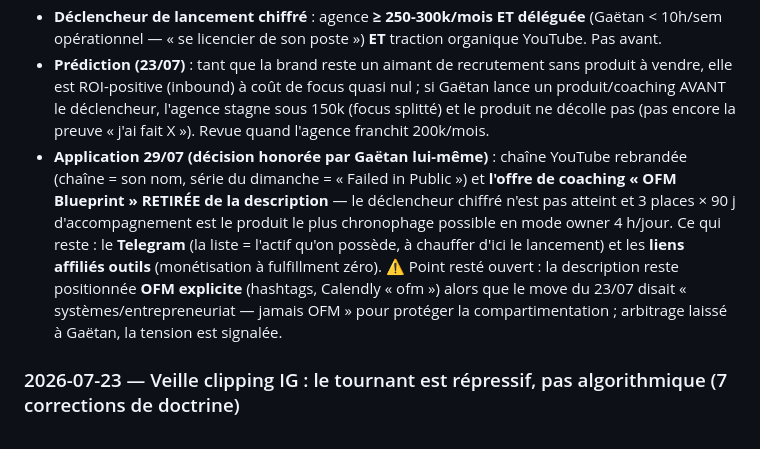
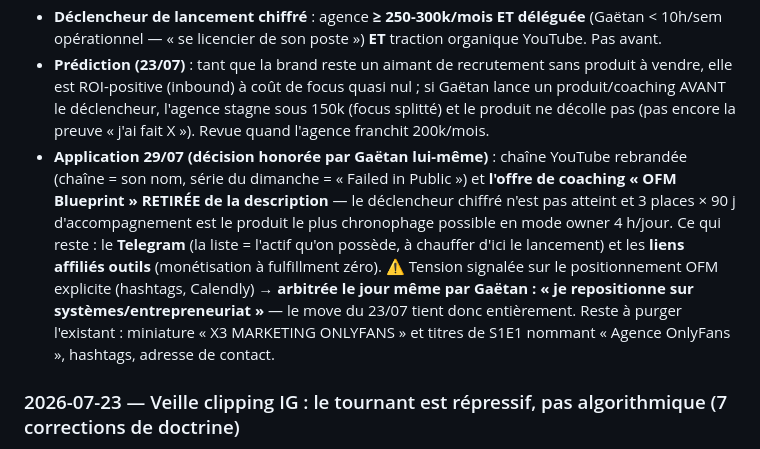
Before and after one commit to gaetanbaudime-dot/Claude-skill, a Markdown page: second-brain/00-Contexte/Journal de coaching.md, the part around the change. Rendered like a GitHub page.

Commit message:
Journal : repositionnement systèmes/entrepreneuriat arbitré par Gaëtan (29/07) — reste à purger miniature et titres S1E1

```diff
--- a/second-brain/00-Contexte/Journal de coaching.md
+++ b/second-brain/00-Contexte/Journal de coaching.md
@@ -74,7 +74,7 @@ tags: [contexte/coaching]
 - **Le move acté** : ne PAS lancer un revenu parallèle maintenant. Construire la brand **passivement** (vidéo du dimanche + IG, positionnés systèmes/entrepreneuriat — jamais OFM) comme **aimant de recrutement** (attaque le goulot : clippers A-players + créatrices en inbound, baisse le CAC). Le produit digital = **récolte plus tard**, via *Expert Secrets* de [[Russell Brunson - funnels, expert et Dream 100|Brunson]] (Attractive Character + Epiphany Bridge + New Opportunity).
 - **Déclencheur de lancement chiffré** : agence **≥ 250-300k/mois ET déléguée** (Gaëtan < 10h/sem opérationnel — « se licencier de son poste ») **ET** traction organique YouTube. Pas avant.
 - **Prédiction (23/07)** : tant que la brand reste un aimant de recrutement sans produit à vendre, elle est ROI-positive (inbound) à coût de focus quasi nul ; si Gaëtan lance un produit/coaching AVANT le déclencheur, l'agence stagne sous 150k (focus splitté) et le produit ne décolle pas (pas encore la preuve « j'ai fait X »). Revue quand l'agence franchit 200k/mois.
-- **Application 29/07 (décision honorée par Gaëtan lui-même)** : chaîne YouTube rebrandée (chaîne = son nom, série du dimanche = « Failed in Public ») et **l'offre de coaching « OFM Blueprint » RETIRÉE de la description** — le déclencheur chiffré n'est pas atteint et 3 places × 90 j d'accompagnement est le produit le plus chronophage possible en mode owner 4 h/jour. Ce qui reste : le **Telegram** (la liste = l'actif qu'on possède, à chauffer d'ici le lancement) et les **liens affiliés outils** (monétisation à fulfillment zéro). ⚠️ Point resté ouvert : la description reste positionnée **OFM explicite** (hashtags, Calendly « ofm ») alors que le move du 23/07 disait « systèmes/entrepreneuriat — jamais OFM » pour protéger la compartimentation ; arbitrage laissé à Gaëtan, la tension est signalée.
+- **Application 29/07 (décision honorée par Gaëtan lui-même)** : chaîne YouTube rebrandée (chaîne = son nom, série du dimanche = « Failed in Public ») et **l'offre de coaching « OFM Blueprint » RETIRÉE de la description** — le déclencheur chiffré n'est pas atteint et 3 places × 90 j d'accompagnement est le produit le plus chronophage possible en mode owner 4 h/jour. Ce qui reste : le **Telegram** (la liste = l'actif qu'on possède, à chauffer d'ici le lancement) et les **liens affiliés outils** (monétisation à fulfillment zéro). ⚠️ Tension signalée sur le positionnement OFM explicite (hashtags, Calendly) → **arbitrée le jour même par Gaëtan : « je repositionne sur systèmes/entrepreneuriat »** — le move du 23/07 tient donc entièrement. Reste à purger l'existant : miniature « X3 MARKETING ONLYFANS » et titres de S1E1 nommant « Agence OnlyFans », hashtags, adresse de contact.
 
 ### 2026-07-23 — Veille clipping IG : le tournant est répressif, pas algorithmique (7 corrections de doctrine)
 - **Fait** : agent de recherche sourcé (TechCrunch, blog Instagram Creators, memo Mosseri, études Metricool/Socialinsider) → [[État de l'art clipping Instagram (juillet 2026)]]. Le changement 12 mois n'est pas l'algo, c'est l'**enforcement** : crackdown contenu non-original (14/07/2025 FB → Content Protection 17/11/2025 → extension photos/carrousels 30/04/2026) + vagues de bans ciblant les theme pages (avril-mai 2026).
```
